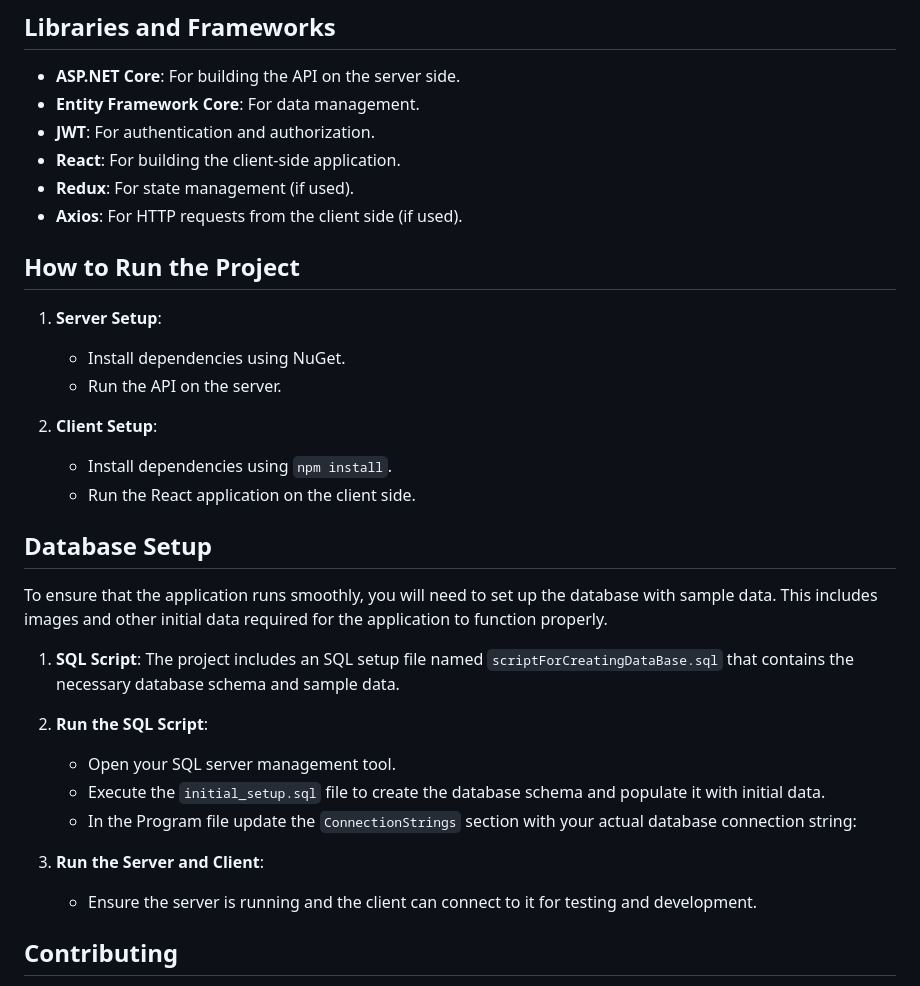
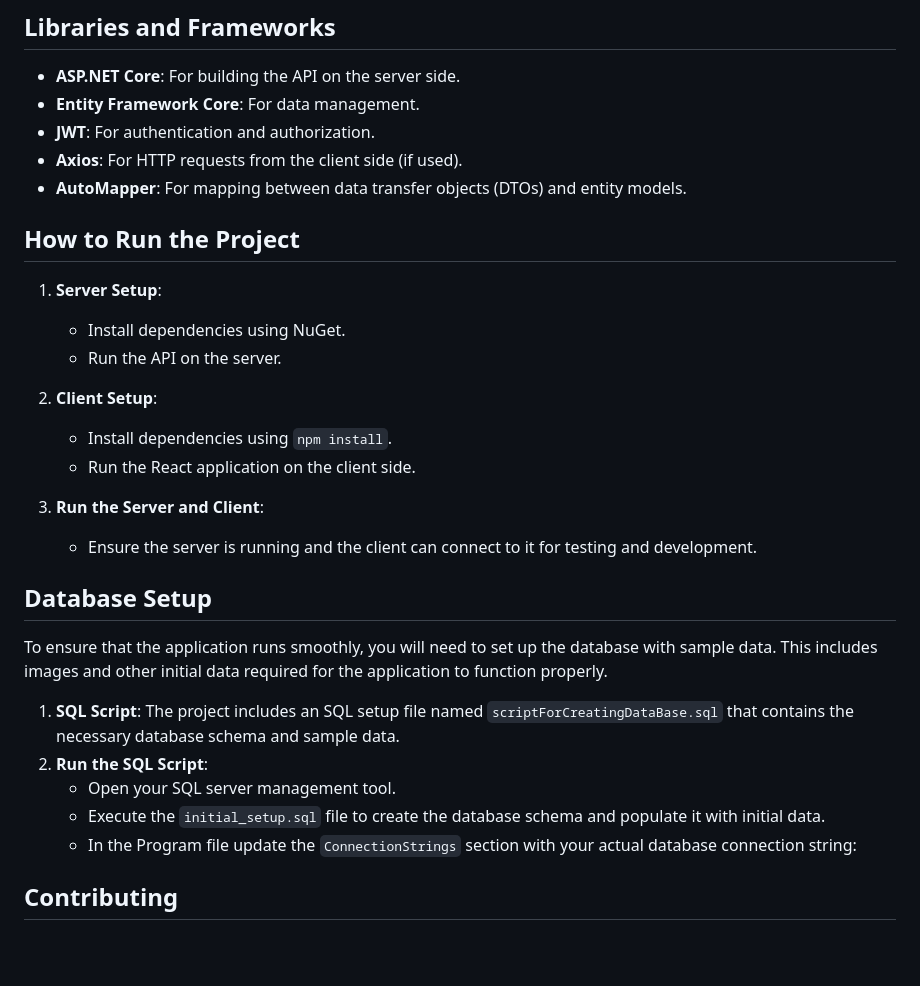
Before and after one commit to TovaGit/ChineseAuction, a Markdown page: README.md, the part around the change. GitHub-like rendering; blank space fills up the shorter version.

```diff
--- a/README.md
+++ b/README.md
@@ -56,9 +56,8 @@ To manage a Chinese auction, including both customer and administrative access.
 - **ASP.NET Core**: For building the API on the server side.
 - **Entity Framework Core**: For data management.
 - **JWT**: For authentication and authorization.
-- **React**: For building the client-side application.
-- **Redux**: For state management (if used).
 - **Axios**: For HTTP requests from the client side (if used).
+- **AutoMapper**: For mapping between data transfer objects (DTOs) and entity models.
 
 ## How to Run the Project
 
@@ -69,6 +68,8 @@ To manage a Chinese auction, including both customer and administrative access.
 2. **Client Setup**:
    - Install dependencies using `npm install`.
    - Run the React application on the client side.
+3. **Run the Server and Client**:
+   - Ensure the server is running and the client can connect to it for testing and development.
 ## Database Setup
 
 To ensure that the application runs smoothly, you will need to set up the database with sample data. This includes images and other initial data required for the application to function properly.
@@ -77,9 +78,6 @@ To ensure that the application runs smoothly, you will need to set up the databa
    - Open your SQL server management tool.
    - Execute the `initial_setup.sql` file to create the database schema and populate it with initial data.
    - In the Program file update the `ConnectionStrings` section with your actual database connection string:
-
-3. **Run the Server and Client**:
-   - Ensure the server is running and the client can connect to it for testing and development.
 
 ## Contributing
 
```
